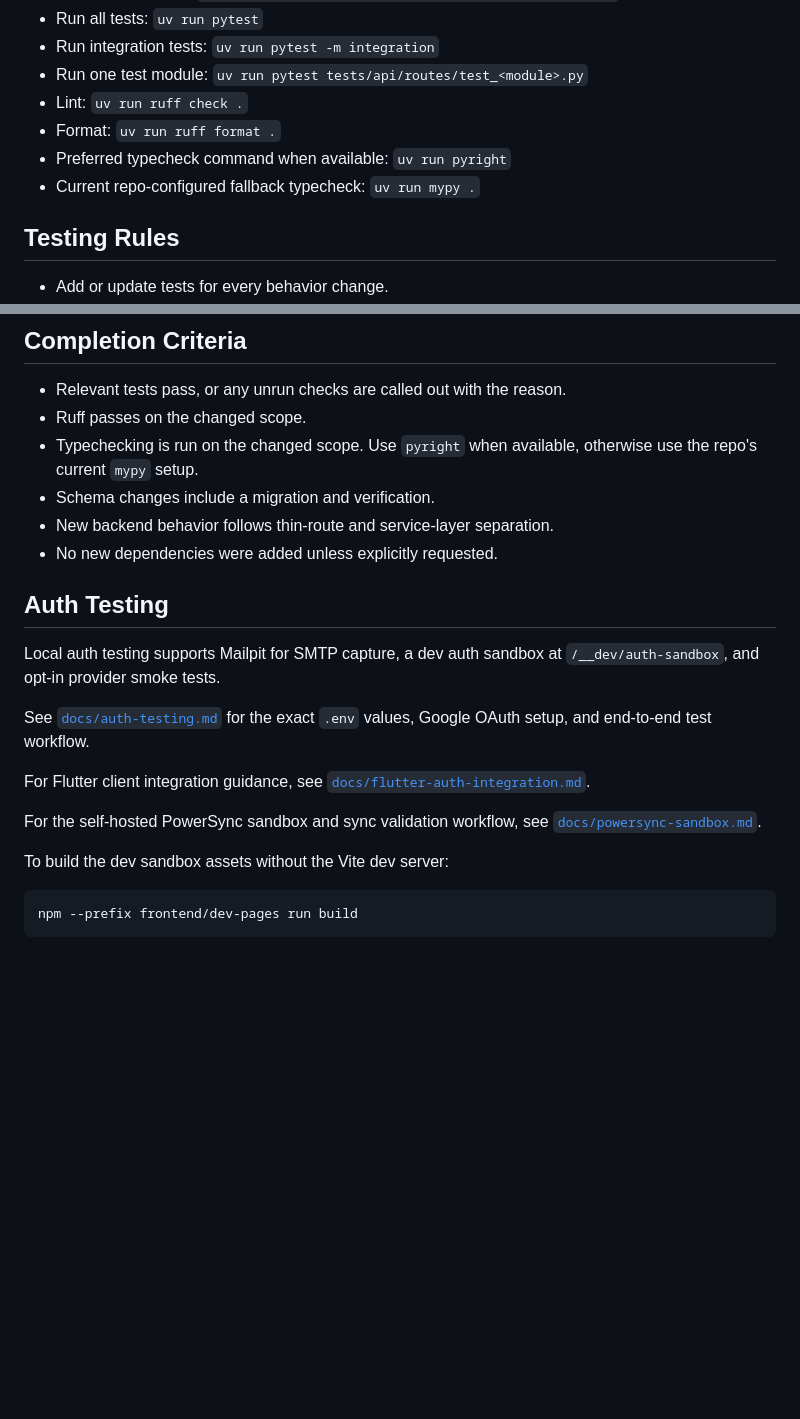
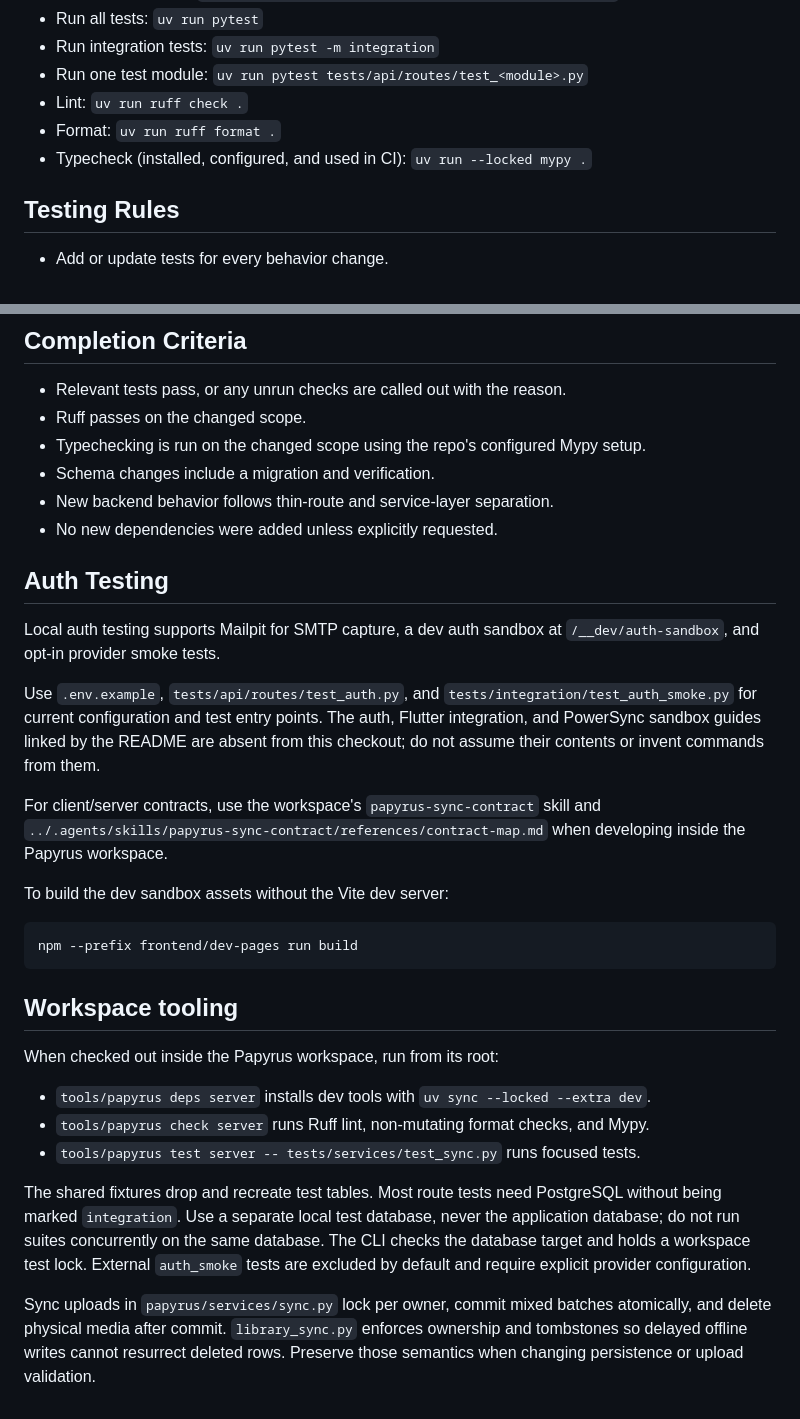
Before and after one commit to PapyrusReader/server, a Markdown page: AGENTS.md, 2 parts joined by grey strips. Rendered like a GitHub page; blank space fills up the shorter version.

Commit message:
docs: clarify backend tooling and sync validation guidance

````diff
--- a/AGENTS.md
+++ b/AGENTS.md
@@ -45,8 +45,7 @@
 - Run one test module: `uv run pytest tests/api/routes/test_<module>.py`
 - Lint: `uv run ruff check .`
 - Format: `uv run ruff format .`
-- Preferred typecheck command when available: `uv run pyright`
-- Current repo-configured fallback typecheck: `uv run mypy .`
+- Typecheck (installed, configured, and used in CI): `uv run --locked mypy .`
 
 ## Testing Rules
 
@@ -67,7 +66,7 @@
 
 - Relevant tests pass, or any unrun checks are called out with the reason.
 - Ruff passes on the changed scope.
-- Typechecking is run on the changed scope. Use `pyright` when available, otherwise use the repo's current `mypy` setup.
+- Typechecking is run on the changed scope using the repo's configured Mypy setup.
 - Schema changes include a migration and verification.
 - New backend behavior follows thin-route and service-layer separation.
 - No new dependencies were added unless explicitly requested.
@@ -76,14 +75,36 @@
 
 Local auth testing supports Mailpit for SMTP capture, a dev auth sandbox at `/__dev/auth-sandbox`, and opt-in provider smoke tests.
 
-See [`docs/auth-testing.md`](docs/auth-testing.md) for the exact `.env` values, Google OAuth setup, and end-to-end test workflow.
+Use `.env.example`, `tests/api/routes/test_auth.py`, and
+`tests/integration/test_auth_smoke.py` for current configuration and test entry points.
+The auth, Flutter integration, and PowerSync sandbox guides linked by the README
+are absent from this checkout; do not assume their contents or invent commands from them.
 
-For Flutter client integration guidance, see [`docs/flutter-auth-integration.md`](docs/flutter-auth-integration.md).
-
-For the self-hosted PowerSync sandbox and sync validation workflow, see [`docs/powersync-sandbox.md`](docs/powersync-sandbox.md).
+For client/server contracts, use the workspace's `papyrus-sync-contract` skill and
+`../.agents/skills/papyrus-sync-contract/references/contract-map.md` when developing
+inside the Papyrus workspace.
 
 To build the dev sandbox assets without the Vite dev server:
 
 ```bash
 npm --prefix frontend/dev-pages run build
 ```
+
+## Workspace tooling
+
+When checked out inside the Papyrus workspace, run from its root:
+
+- `tools/papyrus deps server` installs dev tools with `uv sync --locked --extra dev`.
+- `tools/papyrus check server` runs Ruff lint, non-mutating format checks, and Mypy.
+- `tools/papyrus test server -- tests/services/test_sync.py` runs focused tests.
+
+The shared fixtures drop and recreate test tables. Most route tests need PostgreSQL
+without being marked `integration`. Use a separate local test database, never the
+application database; do not run suites concurrently on the same database. The CLI
+checks the database target and holds a workspace test lock. External `auth_smoke`
+tests are excluded by default and require explicit provider configuration.
+
+Sync uploads in `papyrus/services/sync.py` lock per owner, commit mixed batches
+atomically, and delete physical media after commit. `library_sync.py` enforces
+ownership and tombstones so delayed offline writes cannot resurrect deleted rows.
+Preserve those semantics when changing persistence or upload validation.
````
